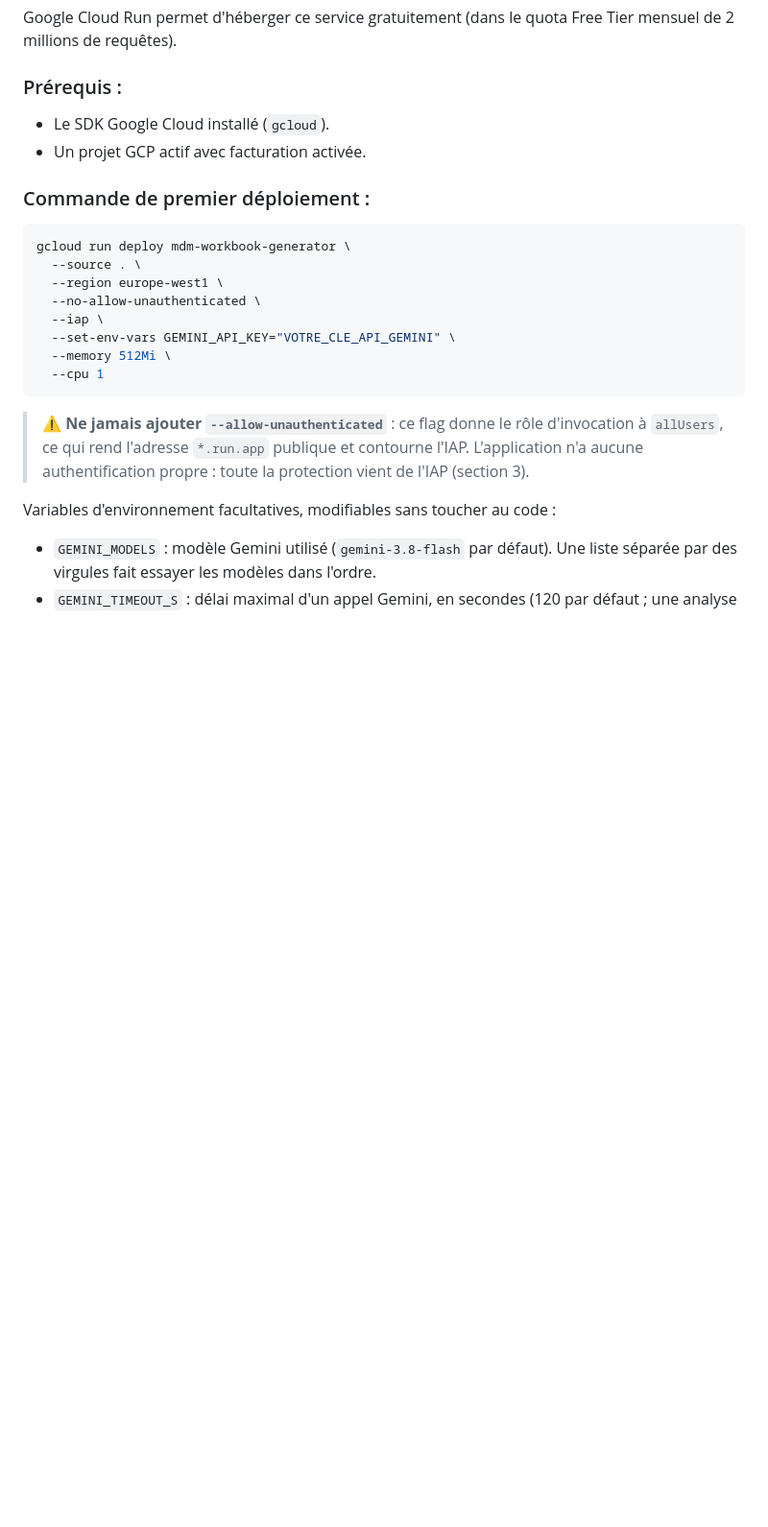
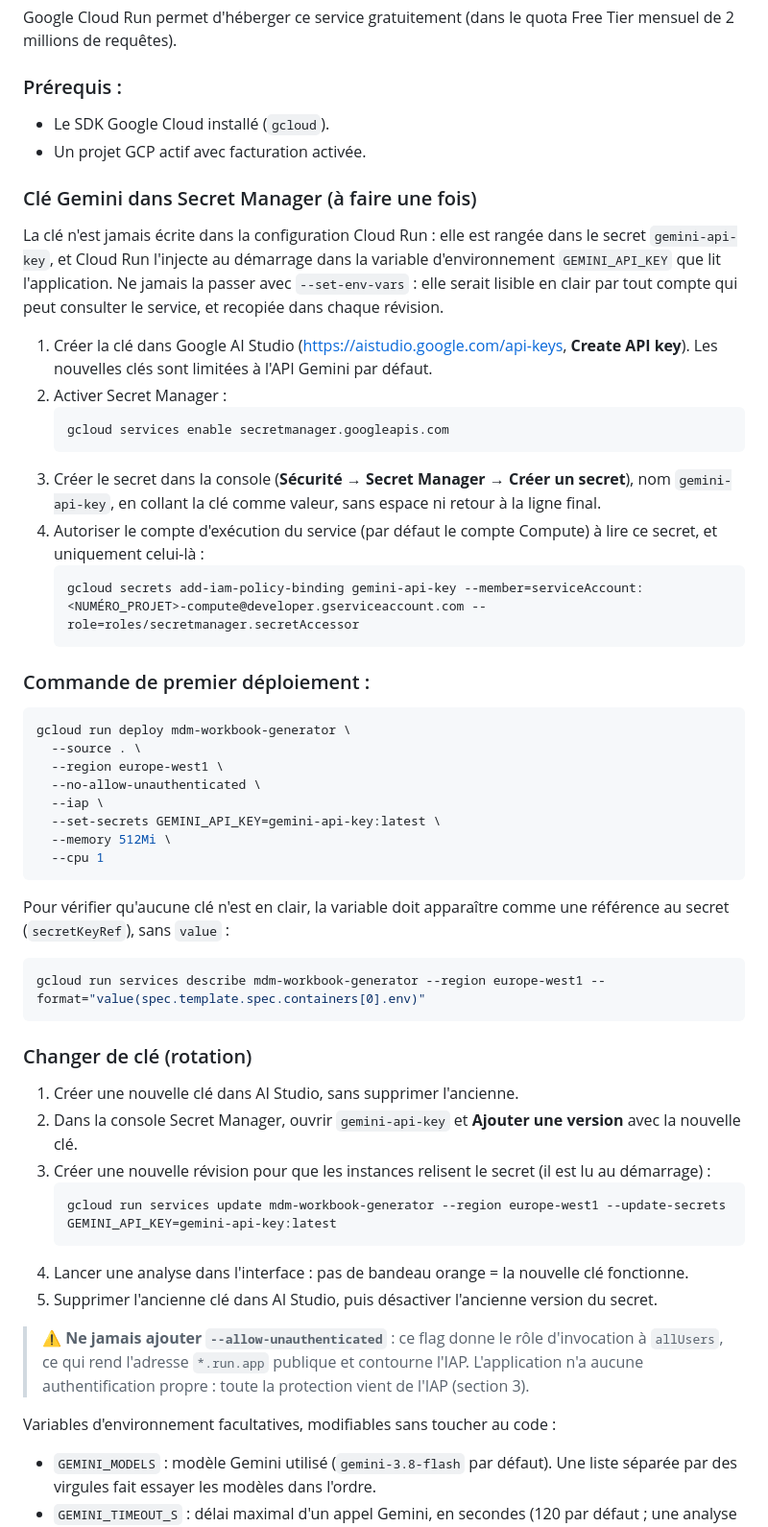
Before and after one commit to Nick18201/workbook-mdm, a Markdown page: server/DEPLOY_CLOUD_RUN.md, the part around one of its changes. Shown at 96% size. GitHub-like rendering; blank space fills up the shorter version.

Commit message:
docs(deploy): read the Gemini key from Secret Manager
The key used to be passed with --set-env-vars, which stores it in clear in
the Cloud Run configuration of every revision. Production now injects it
from the `gemini-api-key` secret (revision 00004). Document the one-time
setup, the deploy flag, a check that no value is in clear, and how to
rotate the key.

Co-Authored-By: Claude Opus 5.5 <noreply@anthropic.com>

````diff
--- a/server/DEPLOY_CLOUD_RUN.md
+++ b/server/DEPLOY_CLOUD_RUN.md
@@ -31,6 +31,21 @@ Google Cloud Run permet d'héberger ce service gratuitement (dans le quota Free
 * Le SDK Google Cloud installé (`gcloud`).
 * Un projet GCP actif avec facturation activée.
 
+### Clé Gemini dans Secret Manager (à faire une fois)
+
+La clé n'est jamais écrite dans la configuration Cloud Run : elle est rangée dans le secret `gemini-api-key`, et Cloud Run l'injecte au démarrage dans la variable d'environnement `GEMINI_API_KEY` que lit l'application. Ne jamais la passer avec `--set-env-vars` : elle serait lisible en clair par tout compte qui peut consulter le service, et recopiée dans chaque révision.
+
+1. Créer la clé dans Google AI Studio (https://aistudio.google.com/api-keys, **Create API key**). Les nouvelles clés sont limitées à l'API Gemini par défaut.
+2. Activer Secret Manager :
+   ```bash
+   gcloud services enable secretmanager.googleapis.com
+   ```
+3. Créer le secret dans la console (**Sécurité → Secret Manager → Créer un secret**), nom `gemini-api-key`, en collant la clé comme valeur, sans espace ni retour à la ligne final.
+4. Autoriser le compte d'exécution du service (par défaut le compte Compute) à lire ce secret, et uniquement celui-là :
+   ```bash
+   gcloud secrets add-iam-policy-binding gemini-api-key --member=serviceAccount:<NUMÉRO_PROJET>-compute@developer.gserviceaccount.com --role=roles/secretmanager.secretAccessor
+   ```
+
 ### Commande de premier déploiement :
 
 ```bash
@@ -39,10 +54,27 @@ gcloud run deploy mdm-workbook-generator \
   --region europe-west1 \
   --no-allow-unauthenticated \
   --iap \
-  --set-env-vars GEMINI_API_KEY="VOTRE_CLE_API_GEMINI" \
+  --set-secrets GEMINI_API_KEY=gemini-api-key:latest \
   --memory 512Mi \
   --cpu 1
 ```
+
+Pour vérifier qu'aucune clé n'est en clair, la variable doit apparaître comme une référence au secret (`secretKeyRef`), sans `value` :
+
+```bash
+gcloud run services describe mdm-workbook-generator --region europe-west1 --format="value(spec.template.spec.containers[0].env)"
+```
+
+### Changer de clé (rotation)
+
+1. Créer une nouvelle clé dans AI Studio, sans supprimer l'ancienne.
+2. Dans la console Secret Manager, ouvrir `gemini-api-key` et **Ajouter une version** avec la nouvelle clé.
+3. Créer une nouvelle révision pour que les instances relisent le secret (il est lu au démarrage) :
+   ```bash
+   gcloud run services update mdm-workbook-generator --region europe-west1 --update-secrets GEMINI_API_KEY=gemini-api-key:latest
+   ```
+4. Lancer une analyse dans l'interface : pas de bandeau orange = la nouvelle clé fonctionne.
+5. Supprimer l'ancienne clé dans AI Studio, puis désactiver l'ancienne version du secret.
 
 > ⚠️ **Ne jamais ajouter `--allow-unauthenticated`** : ce flag donne le rôle d'invocation à `allUsers`, ce qui rend l'adresse `*.run.app` publique et contourne l'IAP. L'application n'a aucune authentification propre : toute la protection vient de l'IAP (section 3).
 
````
Also changed, not shown: other parts of server/DEPLOY_CLOUD_RUN.md (+1 -1 lines), CLAUDE.md (+1 -1 lines).
